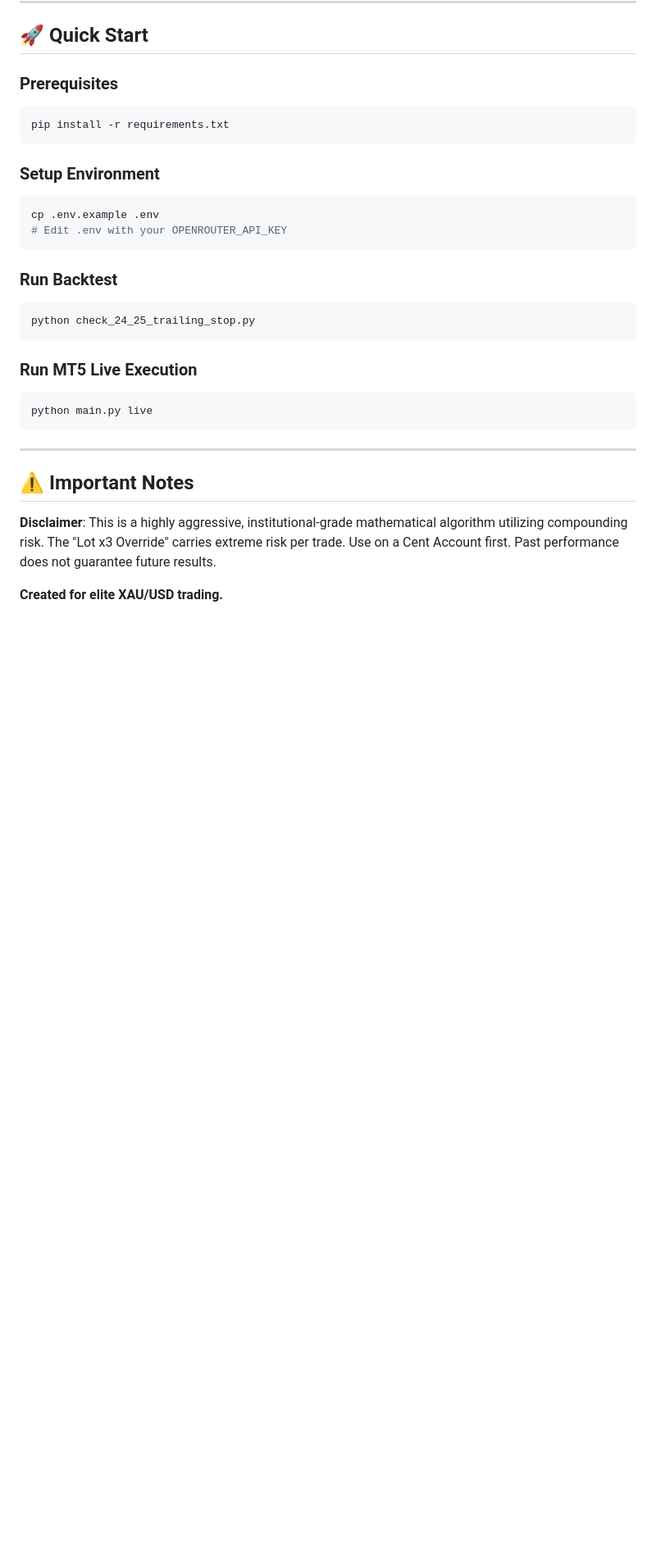
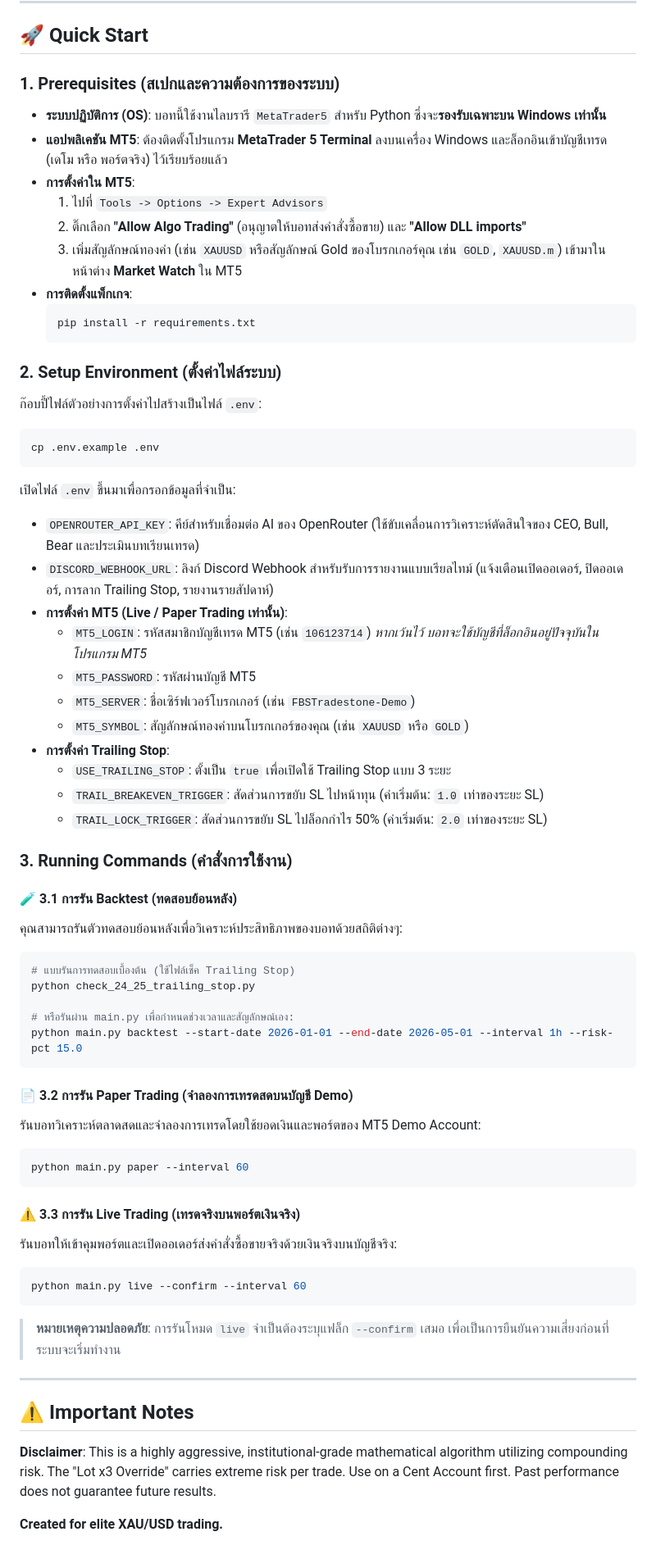
Before and after one commit to michoder26-cloud/Claw_Trade, a Markdown page: README.md, the part around the change. Shown at 82% size. Rendered like a GitHub page; blank space fills up the shorter version.

Commit message:
docs: improve Quick Start section in README.md with detailed guide

````diff
--- a/README.md
+++ b/README.md
@@ -81,26 +81,60 @@ When the price enters the **Tier 3 (78.6% - 88.7%)** zone and momentum (RSI) con
 
 ## 🚀 Quick Start
 
-### Prerequisites
+### 1. Prerequisites (สเปกและความต้องการของระบบ)
+- **ระบบปฏิบัติการ (OS)**: บอทนี้ใช้งานไลบรารี `MetaTrader5` สำหรับ Python ซึ่งจะ**รองรับเฉพาะบน Windows เท่านั้น**
+- **แอปพลิเคชัน MT5**: ต้องติดตั้งโปรแกรม **MetaTrader 5 Terminal** ลงบนเครื่อง Windows และล็อกอินเข้าบัญชีเทรด (เดโม หรือ พอร์ตจริง) ไว้เรียบร้อยแล้ว
+- **การตั้งค่าใน MT5**:
+  1. ไปที่ `Tools -> Options -> Expert Advisors`
+  2. ติ๊กเลือก **"Allow Algo Trading"** (อนุญาตให้บอทส่งคำสั่งซื้อขาย) และ **"Allow DLL imports"**
+  3. เพิ่มสัญลักษณ์ทองคำ (เช่น `XAUUSD` หรือสัญลักษณ์ Gold ของโบรกเกอร์คุณ เช่น `GOLD`, `XAUUSD.m`) เข้ามาในหน้าต่าง **Market Watch** ใน MT5
+- **การติดตั้งแพ็กเกจ**:
+  ```bash
+  pip install -r requirements.txt
+  ```
+
+### 2. Setup Environment (ตั้งค่าไฟล์ระบบ)
+ก๊อบปี้ไฟล์ตัวอย่างการตั้งค่าไปสร้างเป็นไฟล์ `.env`:
 ```bash
-pip install -r requirements.txt
+cp .env.example .env
+```
+เปิดไฟล์ `.env` ขึ้นมาเพื่อกรอกข้อมูลที่จำเป็น:
+*   `OPENROUTER_API_KEY`: คีย์สำหรับเชื่อมต่อ AI ของ OpenRouter (ใช้ขับเคลื่อนการวิเคราะห์ตัดสินใจของ CEO, Bull, Bear และประเมินบทเรียนเทรด)
+*   `DISCORD_WEBHOOK_URL`: ลิงก์ Discord Webhook สำหรับรับการรายงานแบบเรียลไทม์ (แจ้งเตือนเปิดออเดอร์, ปิดออเดอร์, การลาก Trailing Stop, รายงานรายสัปดาห์)
+*   **การตั้งค่า MT5 (Live / Paper Trading เท่านั้น)**:
+    *   `MT5_LOGIN`: รหัสสมาชิกบัญชีเทรด MT5 (เช่น `106123714`) *หากเว้นไว้ บอทจะใช้บัญชีที่ล็อกอินอยู่ปัจจุบันในโปรแกรม MT5*
+    *   `MT5_PASSWORD`: รหัสผ่านบัญชี MT5
+    *   `MT5_SERVER`: ชื่อเซิร์ฟเวอร์โบรกเกอร์ (เช่น `FBSTradestone-Demo`)
+    *   `MT5_SYMBOL`: สัญลักษณ์ทองคำบนโบรกเกอร์ของคุณ (เช่น `XAUUSD` หรือ `GOLD`)
+*   **การตั้งค่า Trailing Stop**:
+    *   `USE_TRAILING_STOP`: ตั้งเป็น `true` เพื่อเปิดใช้ Trailing Stop แบบ 3 ระยะ
+    *   `TRAIL_BREAKEVEN_TRIGGER`: สัดส่วนการขยับ SL ไปหน้าทุน (ค่าเริ่มต้น: `1.0` เท่าของระยะ SL)
+    *   `TRAIL_LOCK_TRIGGER`: สัดส่วนการขยับ SL ไปล็อกกำไร 50% (ค่าเริ่มต้น: `2.0` เท่าของระยะ SL)
+
+### 3. Running Commands (คำสั่งการใช้งาน)
+
+#### 🧪 3.1 การรัน Backtest (ทดสอบย้อนหลัง)
+คุณสามารถรันตัวทดสอบย้อนหลังเพื่อวิเคราะห์ประสิทธิภาพของบอทด้วยสถิติต่างๆ:
+```bash
+# แบบรันการทดสอบเบื้องต้น (ใช้ไฟล์เช็ค Trailing Stop)
+python check_24_25_trailing_stop.py
+
+# หรือรันผ่าน main.py เพื่อกำหนดช่วงเวลาและสัญลักษณ์เอง:
+python main.py backtest --start-date 2026-01-01 --end-date 2026-05-01 --interval 1h --risk-pct 15.0
 ```
 
-### Setup Environment
+#### 📄 3.2 การรัน Paper Trading (จำลองการเทรดสดบนบัญชี Demo)
+รันบอทวิเคราะห์ตลาดสดและจำลองการเทรดโดยใช้ยอดเงินและพอร์ตของ MT5 Demo Account:
 ```bash
-cp .env.example .env
-# Edit .env with your OPENROUTER_API_KEY
+python main.py paper --interval 60
 ```
 
-### Run Backtest
+#### ⚠️ 3.3 การรัน Live Trading (เทรดจริงบนพอร์ตเงินจริง)
+รันบอทให้เข้าคุมพอร์ตและเปิดออเดอร์ส่งคำสั่งซื้อขายจริงด้วยเงินจริงบนบัญชีจริง:
 ```bash
-python check_24_25_trailing_stop.py
+python main.py live --confirm --interval 60
 ```
-
-### Run MT5 Live Execution
-```bash
-python main.py live
-```
+> **หมายเหตุความปลอดภัย**: การรันโหมด `live` จำเป็นต้องระบุแฟล็ก `--confirm` เสมอ เพื่อเป็นการยืนยันความเสี่ยงก่อนที่ระบบจะเริ่มทำงาน
 
 ---
 
````
